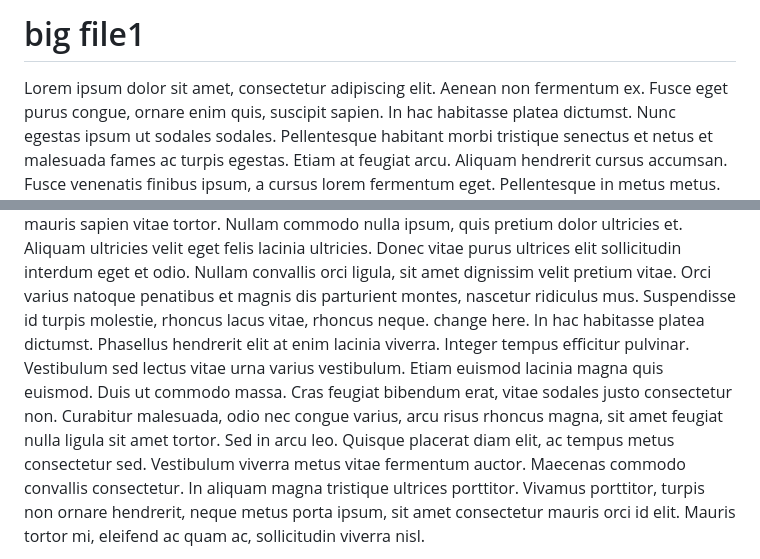
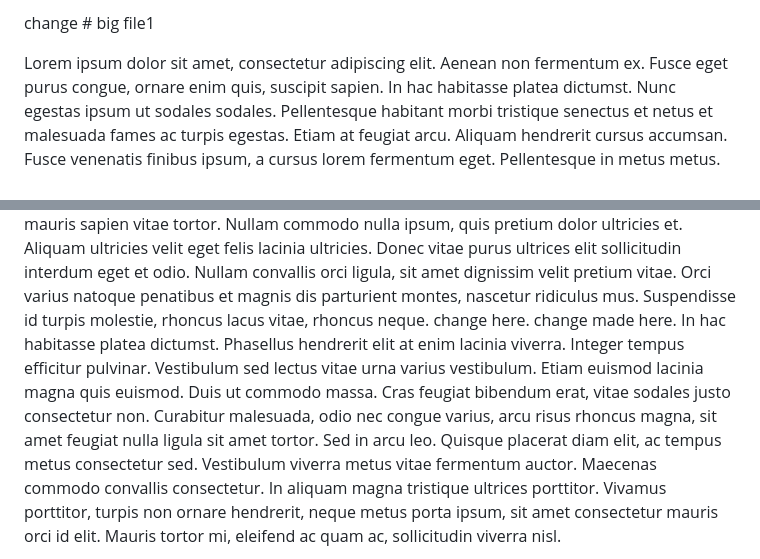
Before and after one commit to arjunv754/best-repo-ever, a Markdown page: bigFile.md, 2 parts joined by grey strips. Rendered like a GitHub page.

```diff
--- a/bigFile.md
+++ b/bigFile.md
@@ -1,4 +1,4 @@
-# big file1
+change # big file1
 
 Lorem ipsum dolor sit amet, consectetur adipiscing elit. Aenean non fermentum ex. Fusce eget purus congue, ornare enim quis, suscipit sapien. In hac habitasse platea dictumst. Nunc egestas ipsum ut sodales sodales. Pellentesque habitant morbi tristique senectus et netus et malesuada fames ac turpis egestas. Etiam at feugiat arcu. Aliquam hendrerit cursus accumsan. Fusce venenatis finibus ipsum, a cursus lorem fermentum eget. Pellentesque in metus metus. Quisque laoreet, dui quis efficitur faucibus, enim nulla sagittis arcu, in varius ex elit aliquam velit. Aliquam erat volutpat. Nam convallis laoreet nisl, a commodo justo sagittis commodo. Nam finibus dolor in nisi ornare pellentesque.
 
@@ -97,7 +97,7 @@ Etiam consectetur pulvinar nisl, vitae finibus felis vestibulum vitae. Pellentes
 Curabitur eget euismod sem. Maecenas iaculis justo vitae dui molestie efficitur. Fusce eu convallis ligula. Pellentesque purus orci, gravida a bibendum et, ullamcorper non ante. Class aptent taciti sociosqu ad litora torquent per conubia nostra, per inceptos himenaeos. Integer maximus, erat vel porttitor cursus, purus mi tristique arcu, nec lacinia diam massa a nibh. Cras lobortis nisi a ante efficitur pretium. Cras et eros ac turpis commodo pretium. Nam scelerisque lacus id nisl placerat, sed hendrerit est blandit.
 
 Nam nibh purus, placerat nec purus id, euismod suscipit nunc. Donec pharetra rhoncus massa, in viverra elit porta in. Donec auctor, erat eu ultrices tincidunt, orci tortor fringilla nunc, nec ultrices nibh mi sed nibh. Quisque erat massa, viverra in egestas quis, malesuada et est. Aliquam erat volutpat. Mauris luctus imperdiet odio, nec tincidunt eros pharetra ac. Pellentesque egestas laoreet sapien, non volutpat nisi sollicitudin a. Morbi sed suscipit felis, et viverra libero. Phasellus ornare, mi at tincidunt blandit, nisl neque sodales metus, eget tempor mauris sapien vitae tortor. Nullam commodo nulla ipsum, quis pretium dolor ultricies et. Aliquam ultricies velit eget felis lacinia ultricies. Donec vitae purus ultrices elit sollicitudin interdum eget et odio. Nullam convallis orci ligula, sit amet dignissim velit pretium vitae. Orci varius natoque penatibus et magnis dis parturient montes, nascetur ridiculus mus. Suspendisse id turpis molestie, rhoncus lacus vitae, rhoncus neque.
-change here.
+change here. change made here.
 In hac habitasse platea dictumst. Phasellus hendrerit elit at enim lacinia viverra. Integer tempus efficitur pulvinar. Vestibulum sed lectus vitae urna varius vestibulum. Etiam euismod lacinia magna quis euismod. Duis ut commodo massa. Cras feugiat bibendum erat, vitae sodales justo consectetur non. Curabitur malesuada, odio nec congue varius, arcu risus rhoncus magna, sit amet feugiat nulla ligula sit amet tortor. Sed in arcu leo. Quisque placerat diam elit, ac tempus metus consectetur sed. Vestibulum viverra metus vitae fermentum auctor. Maecenas commodo convallis consectetur. In aliquam magna tristique ultrices porttitor. Vivamus porttitor, turpis non ornare hendrerit, neque metus porta ipsum, sit amet consectetur mauris orci id elit. Mauris tortor mi, eleifend ac quam ac, sollicitudin viverra nisl.
 
 Phasellus id molestie augue. Mauris bibendum vulputate ligula, eu sodales tortor elementum at. Morbi placerat pharetra porttitor. Sed tempor nunc sit amet facilisis vehicula. Cras nec egestas eros. Nullam dictum risus sed vestibulum aliquet. Sed sodales erat in condimentum suscipit. Vivamus pulvinar cursus mi, sit amet euismod orci varius sit amet. Vestibulum lacinia felis faucibus, porta nibh quis, porttitor dui. Quisque tempor ante sed lacinia faucibus. Sed massa erat, dictum in felis id, pretium porta augue. Donec efficitur at nisl vel egestas. Nunc sit amet blandit arcu.
```
